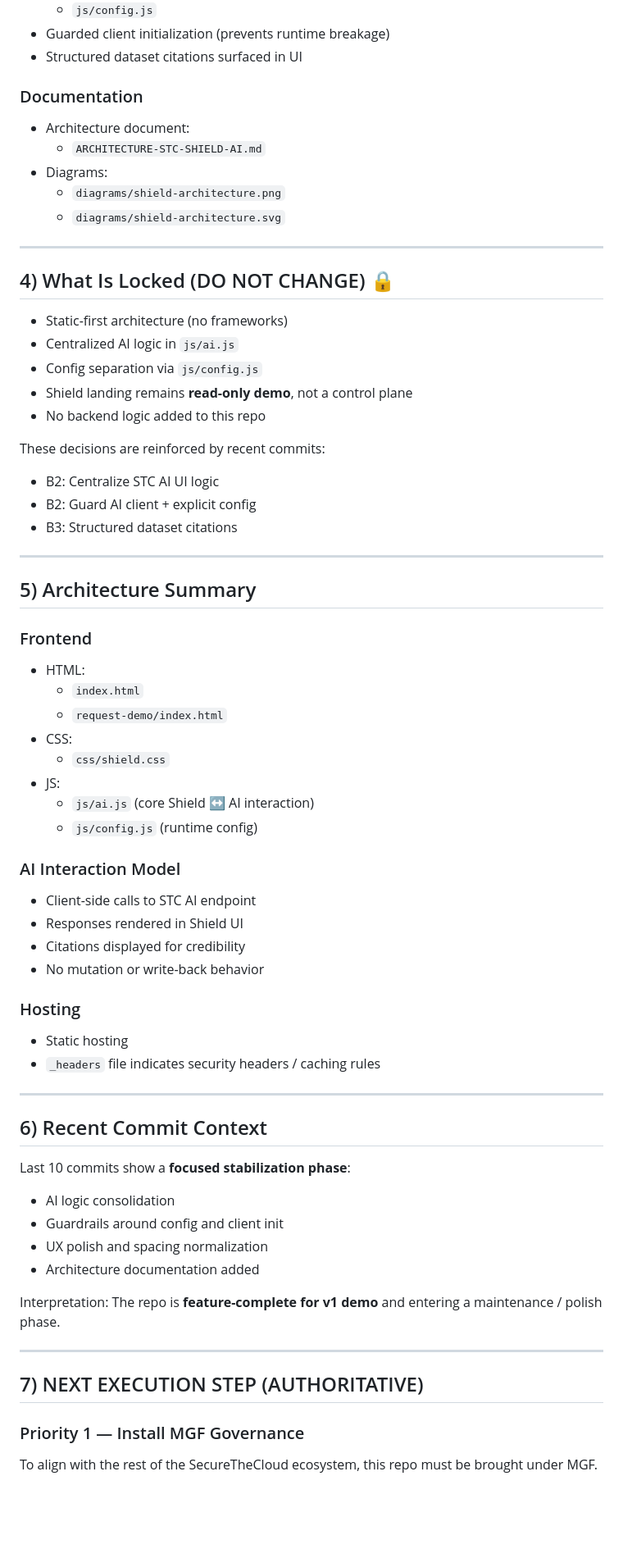
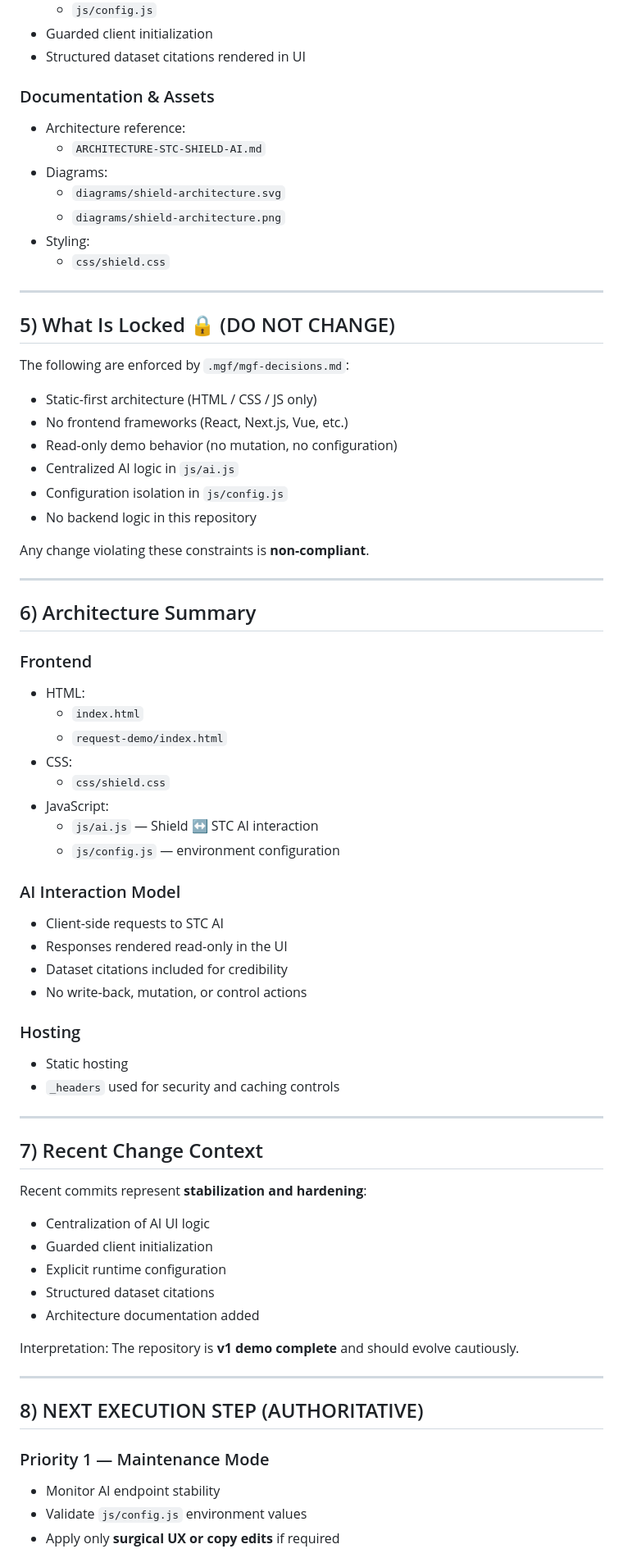
Before and after one commit to S3curethecloud/stc-shield-landing, a Markdown page: MGF-HANDOVER.md, the part around one of its changes. Shown at 82% size. GitHub-like rendering; blank space fills up the shorter version.

Commit message:
docs: replace MGF handover with authoritative governed version

```diff
--- a/MGF-HANDOVER.md
+++ b/MGF-HANDOVER.md
@@ -43,32 +72,34 @@ This repo is intentionally static-first and optimized for clarity, credibility,
   - `js/config.js`
-- Guarded client initialization (prevents runtime breakage)
-- Structured dataset citations surfaced in UI
+- Guarded client initialization
+- Structured dataset citations rendered in UI
 
-### Documentation
-- Architecture document:
+### Documentation & Assets
+- Architecture reference:
   - `ARCHITECTURE-STC-SHIELD-AI.md`
 - Diagrams:
+  - `diagrams/shield-architecture.svg`
   - `diagrams/shield-architecture.png`
-  - `diagrams/shield-architecture.svg`
+- Styling:
+  - `css/shield.css`
 
 ---
 
-## 4) What Is Locked (DO NOT CHANGE) 🔒
+## 5) What Is Locked 🔒 (DO NOT CHANGE)
 
-- Static-first architecture (no frameworks)
+The following are enforced by `.mgf/mgf-decisions.md`:
+
+- Static-first architecture (HTML / CSS / JS only)
+- No frontend frameworks (React, Next.js, Vue, etc.)
+- Read-only demo behavior (no mutation, no configuration)
 - Centralized AI logic in `js/ai.js`
-- Config separation via `js/config.js`
-- Shield landing remains **read-only demo**, not a control plane
-- No backend logic added to this repo
+- Configuration isolation in `js/config.js`
+- No backend logic in this repository
 
-These decisions are reinforced by recent commits:
-- B2: Centralize STC AI UI logic
-- B2: Guard AI client + explicit config
-- B3: Structured dataset citations
+Any change violating these constraints is **non-compliant**.
 
 ---
 
-## 5) Architecture Summary
+## 6) Architecture Summary
 
 ### Frontend
 - HTML:
@@ -76,36 +107,39 @@ These decisions are reinforced by recent commits:
   - `request-demo/index.html`
 - CSS:
   - `css/shield.css`
-- JS:
-  - `js/ai.js` (core Shield ↔ AI interaction)
-  - `js/config.js` (runtime config)
+- JavaScript:
+  - `js/ai.js` — Shield ↔ STC AI interaction
+  - `js/config.js` — environment configuration
 
 ### AI Interaction Model
-- Client-side calls to STC AI endpoint
-- Responses rendered in Shield UI
-- Citations displayed for credibility
-- No mutation or write-back behavior
+- Client-side requests to STC AI
+- Responses rendered read-only in the UI
+- Dataset citations included for credibility
+- No write-back, mutation, or control actions
 
 ### Hosting
 - Static hosting
-- `_headers` file indicates security headers / caching rules
+- `_headers` used for security and caching controls
 
 ---
 
-## 6) Recent Commit Context
-Last 10 commits show a **focused stabilization phase**:
-- AI logic consolidation
-- Guardrails around config and client init
-- UX polish and spacing normalization
+## 7) Recent Change Context
+Recent commits represent **stabilization and hardening**:
+- Centralization of AI UI logic
+- Guarded client initialization
+- Explicit runtime configuration
+- Structured dataset citations
 - Architecture documentation added
 
 Interpretation:
-The repo is **feature-complete for v1 demo** and entering a maintenance / polish phase.
+The repository is **v1 demo complete** and should evolve cautiously.
 
 ---
 
-## 7) NEXT EXECUTION STEP (AUTHORITATIVE)
+## 8) NEXT EXECUTION STEP (AUTHORITATIVE)
 
-### Priority 1 — Install MGF Governance
-To align with the rest of the SecureTheCloud ecosystem, this repo must be brought under MGF.
+### Priority 1 — Maintenance Mode
+- Monitor AI endpoint stability
+- Validate `js/config.js` environment values
+- Apply only **surgical UX or copy edits** if required
 
```
Also changed, not shown: other parts of MGF-HANDOVER.md (+63 -47 lines).
